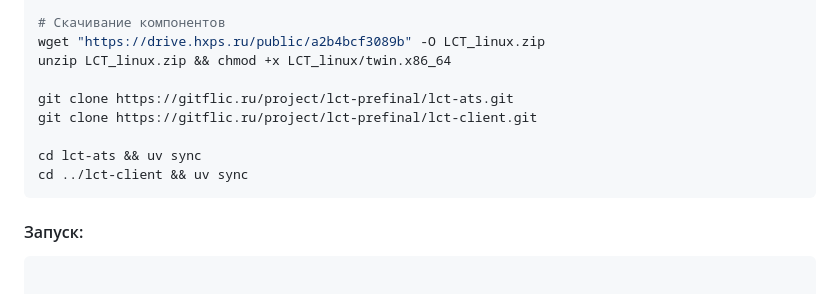
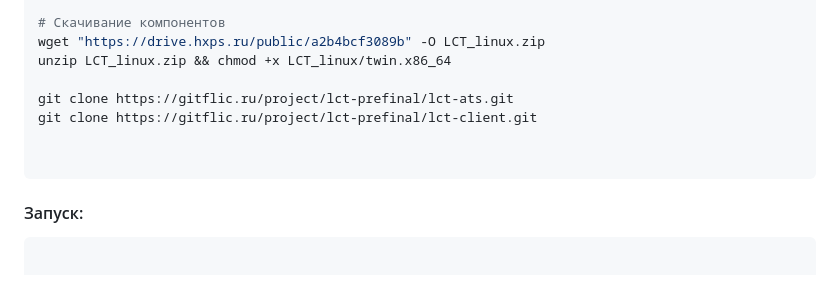
Before and after one commit to FallCracka/hackaton, a Markdown page: README.md, the part around the change. GitHub-like rendering.

````diff
--- a/README.md
+++ b/README.md
@@ -143,8 +143,7 @@ unzip LCT_linux.zip && chmod +x LCT_linux/twin.x86_64
 git clone https://gitflic.ru/project/lct-prefinal/lct-ats.git
 git clone https://gitflic.ru/project/lct-prefinal/lct-client.git
 
-cd lct-ats && uv sync
-cd ../lct-client && uv sync
+
 ```
 
 #### Запуск:
````
